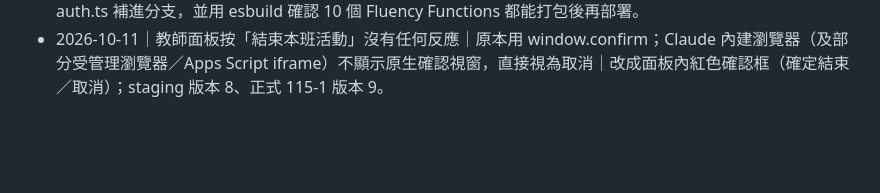
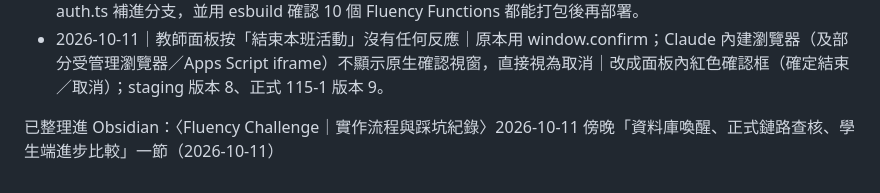
Before and after one commit to celinelee0401/aiseelearn.com, a Markdown page: 踩坑紀錄.md, the part around the change. Drawn GitHub-style; blank space fills up the shorter version.

Commit message:
標註踩坑紀錄已整理進 Obsidian
Co-Authored-By: Claude Opus 5.5 <noreply@anthropic.com>

```diff
--- a/踩坑紀錄.md
+++ b/踩坑紀錄.md
@@ -20,3 +20,5 @@
 - 2026-10-11｜`netlify deploy` 被 Claude Code 自動模式安全機制拒絕｜部署屬高風險對外動作，需使用者明確核准｜不繞過；請 Celine 核准或自行在終端機執行部署指令。
 - 2026-10-11｜從 Fluency 分支打包部署 staging，Netlify 建置失敗：Could not resolve "./auth"｜9/27 整理分支時漏放 `apps/self-correction-center/lib/server/auth.ts`；正式站 9/21 是從本機原專案打包所以沒發現｜把 auth.ts 補進分支，並用 esbuild 確認 10 個 Fluency Functions 都能打包後再部署。
 - 2026-10-11｜教師面板按「結束本班活動」沒有任何反應｜原本用 window.confirm；Claude 內建瀏覽器（及部分受管理瀏覽器／Apps Script iframe）不顯示原生確認視窗，直接視為取消｜改成面板內紅色確認框（確定結束／取消）；staging 版本 8、正式 115-1 版本 9。
+
+已整理進 Obsidian：〈Fluency Challenge｜實作流程與踩坑紀錄〉2026-10-11 傍晚「資料庫喚醒、正式鏈路查核、學生端進步比較」一節（2026-10-11）
```
